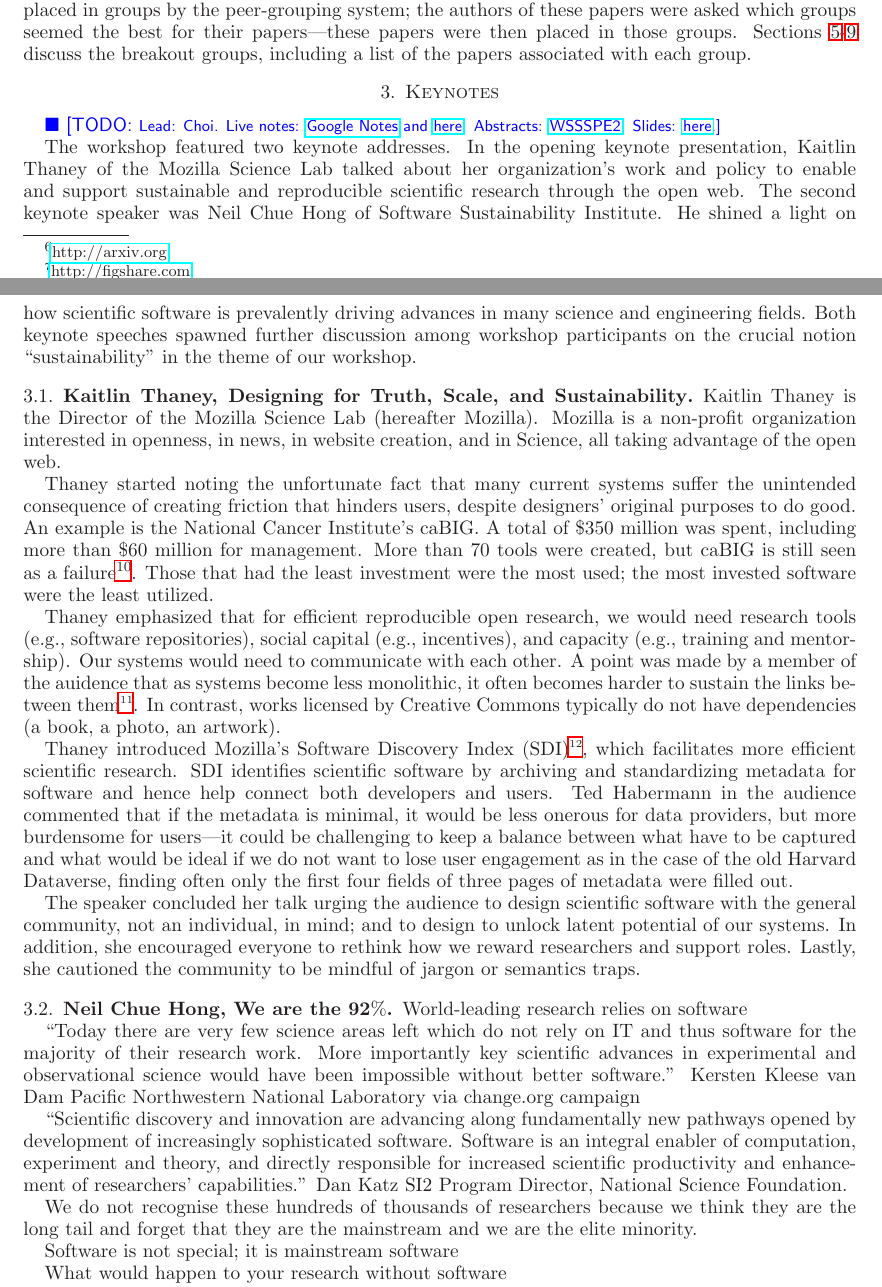
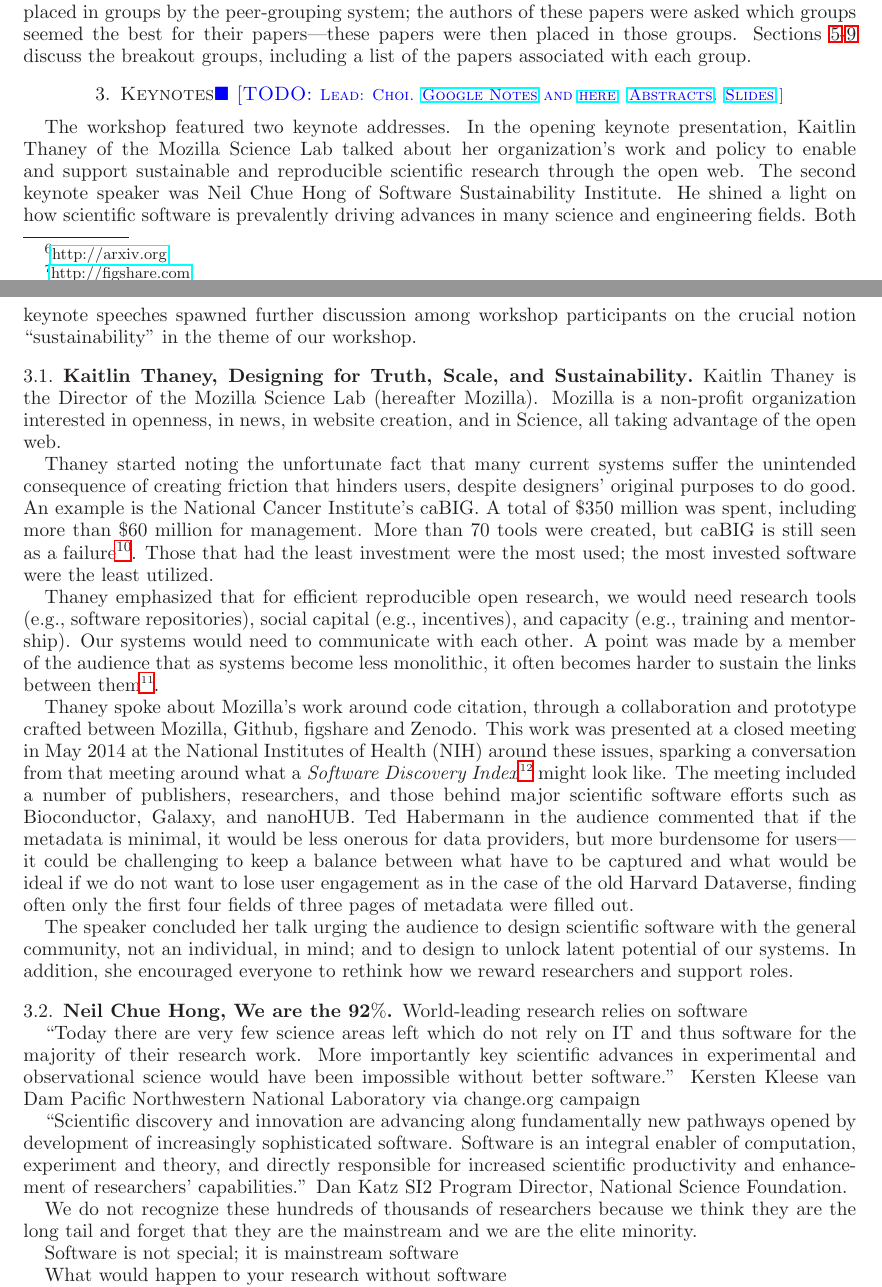
Before and after one commit to WSSSPE/meetings, a LaTeX paper (WSSSPE2_report/WSSSPE2_review.tex): two parts of pages 3 and 4 of 16, joined at a grey line, cut so that both start at the same text. Compiled offline with LaTeX, dvips and Ghostscript.

Commit message:
Section 3.1: Changes due to feedback from Thaney.

```diff
--- a/WSSSPE2_report/WSSSPE2_review.tex
+++ b/WSSSPE2_report/WSSSPE2_review.tex
@@ -339,11 +339,11 @@
 
 
 %%%%%%%%%%%%%%%%%%%%%%%%%%%%%%%%%%%%%%%%%%%%%%%%%%%%%%%%%%%%
-\section{Keynotes} \label{sec:keynotes}
+\section{Keynotes\todo{\footnotesize{Lead: Choi. \href{http://tinyurl.com/q6ew45v}{Google Notes} and \href{http://tinyurl.com/pd9tmh3}{here}}.
+%https://docs.google.com/document/d/1-BxkYWDQ6nNNBXBStUL0xcKF9qCTlEALwf928J_MemI/edit?usp=sharing
+\href{http://tinyurl.com/mnenzms}{Abstracts}.  \href{http://tinyurl.com/las8tsq}{Slides}.}
+} \label{sec:keynotes}
 %%%%%%%%%%%%%%%%%%%%%%%%%%%%%%%%%%%%%%%%%%%%%%%%%%%%%%%%%%%%
-\todo{\footnotesize{Lead: Choi. Live notes: \href{http://tinyurl.com/q6ew45v}{Google Notes} and \href{http://tinyurl.com/pd9tmh3}{here}}.
-%https://docs.google.com/document/d/1-BxkYWDQ6nNNBXBStUL0xcKF9qCTlEALwf928J_MemI/edit?usp=sharing
-Abstracts: \href{http://tinyurl.com/mnenzms}{WSSSPE2}. Slides: \href{http://tinyurl.com/las8tsq}{here}.}
 
 The workshop featured two keynote addresses. In the opening keynote
 presentation, Kaitlin Thaney of the Mozilla Science Lab talked about her
@@ -387,30 +388,38 @@
 Thaney emphasized that for efficient reproducible open research, we would need
 research tools (e.g., software repositories), social capital (e.g., incentives),
 and capacity (e.g., training and mentorship). Our systems would need to
-communicate with each other. A point was made by a member of the auidence that
-as systems become less monolithic, it often becomes harder to sustain the links between
-them\footnote{See, for example, \url{http://tinyurl.com/l76tba2}.}.
+communicate with each other. A point was made by a member of the audience that
+as systems become less monolithic, it often becomes harder to sustain the links
+between them\footnote{See, for example, \url{http://tinyurl.com/l76tba2}.}.
 %http://www.slideshare.net/jameshowison/scientific-software-sustainability-and-ecosystem-complexity
 %(but does Anon Grizzly have other cites/info for that?).
-In contrast, works licensed by Creative Commons typically do not
-have dependencies (a book, a photo, an artwork).
+%In contrast, works licensed by Creative Commons typically do not
+%have dependencies (a book, a photo, an artwork).
 
-Thaney introduced Mozilla's Software Discovery Index
-(SDI)\footnote{\url{http://softwarediscoveryindex.org/report/}}, which
-facilitates more efficient scientific research. SDI identifies scientific
-software by archiving and standardizing metadata for software and hence help
-connect both developers and users. Ted Habermann in the audience commented that
-if the metadata is minimal, it would be less onerous for data providers, but
-more burdensome for users---it could be challenging to keep a balance between
-what have to be captured and what would be ideal if we do not want to lose user
-engagement as in the case of the old Harvard Dataverse, finding often only the
-first four fields of three pages of metadata were filled out.
+Thaney spoke about Mozilla's work around code citation, through a collaboration
+and prototype crafted between Mozilla, Github, figshare and Zenodo. This work
+was presented at a closed meeting in May 2014 at the National Institutes of
+Health (NIH) around these issues, sparking a conversation from that meeting
+around what a \emph{Software Discovery
+Index}\footnote{\url{http://softwarediscoveryindex.org/report/}} might look
+like. The meeting included a number of publishers, researchers, and those behind
+major scientific software efforts such as Bioconductor, Galaxy, and
+nanoHUB.
+%facilitates more efficient scientific research. SDI identifies scientific
+%software by archiving and standardizing metadata for software and hence help
+%connect both developers and users.
+Ted Habermann in the audience commented that if the metadata is minimal, it
+would be less onerous for data providers, but more burdensome for users---it
+could be challenging to keep a balance between what have to be captured and what
+would be ideal if we do not want to lose user engagement as in the case of the
+old Harvard Dataverse, finding often only the first four fields of three pages
+of metadata were filled out.
 
 The speaker concluded her talk urging the audience to design scientific software
 with the general community, not an individual, in mind; and to design to unlock
 latent potential of our systems. In addition, she encouraged everyone to rethink
-how we reward researchers and support roles. Lastly, she cautioned the community
-to be mindful of jargon or semantics traps.
+how we reward researchers and support roles.
+%Lastly, she cautioned the community to be mindful of jargon or semantics traps.
 
 
 %~~~~~~~~~~~~~~~~~~~~~~~~~~~~~~~~~~~~~~~~~~~~~~~~~~~~~~~~~~~~~~
@@ -446,8 +455,7 @@
 researchers' capabilities.'' Dan Katz SI2 Program Director, National Science
 Foundation.
 
-
-We do not recognise these hundreds of thousands of researchers because we think
+We do not recognize these hundreds of thousands of researchers because we think
 they are the long tail and forget that they are the mainstream and we are the
 elite minority.
 
```
Also changed, not shown: WSSSPE2_report/WSSSPE2_review.tex (1 more changed lines).
